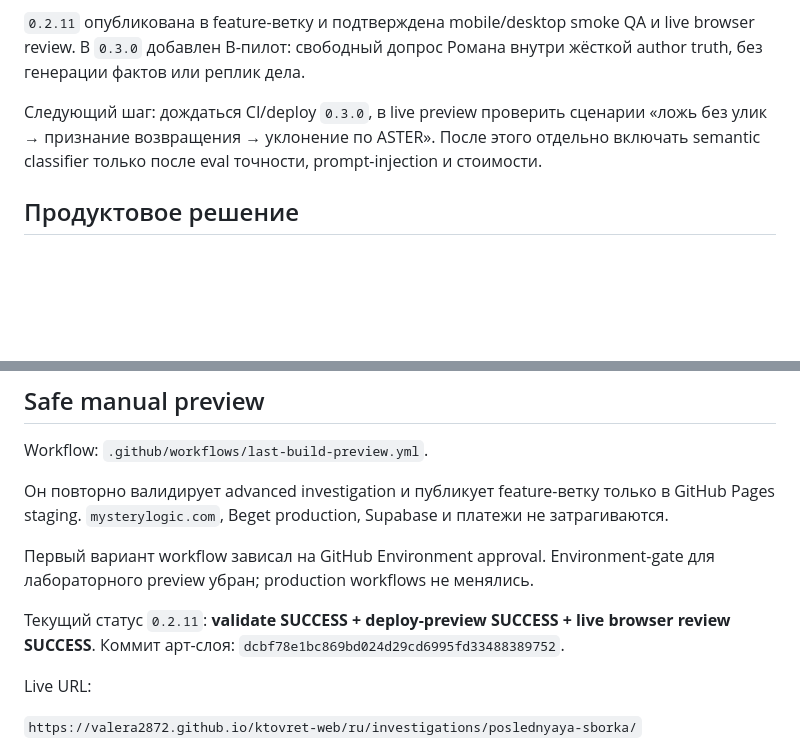
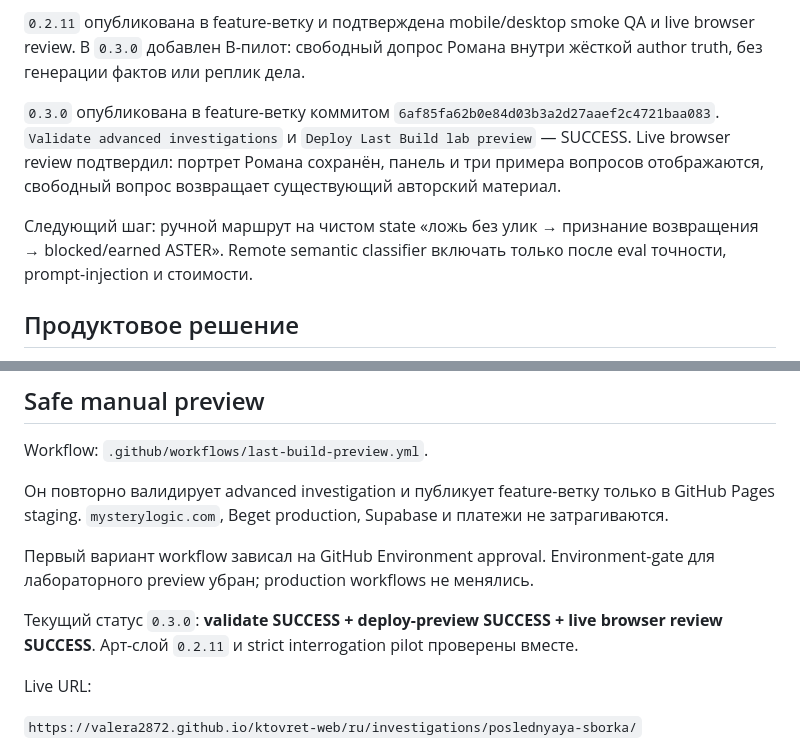
Before and after one commit to valera2872/ktovret-web, a Markdown page: LAST_BUILD_WEB_CHECKPOINT.md, 2 parts joined by grey strips. Drawn GitHub-style; blank space fills up the shorter version.

Commit message:
Record strict interrogation QA checkpoint

```diff
--- a/LAST_BUILD_WEB_CHECKPOINT.md
+++ b/LAST_BUILD_WEB_CHECKPOINT.md
@@ -38,7 +38,9 @@ Production `mysterylogic.com`, Beget, Supabase, платежи и обычные
 
 `0.2.11` опубликована в feature-ветку и подтверждена mobile/desktop smoke QA и live browser review. В `0.3.0` добавлен B-пилот: свободный допрос Романа внутри жёсткой author truth, без генерации фактов или реплик дела.
 
-Следующий шаг: дождаться CI/deploy `0.3.0`, в live preview проверить сценарии «ложь без улик → признание возвращения → уклонение по ASTER». После этого отдельно включать semantic classifier только после eval точности, prompt-injection и стоимости.
+`0.3.0` опубликована в feature-ветку коммитом `6af85fa62b0e84d03b3a2d27aaef2c4721baa083`. `Validate advanced investigations` и `Deploy Last Build lab preview` — SUCCESS. Live browser review подтвердил: портрет Романа сохранён, панель и три примера вопросов отображаются, свободный вопрос возвращает существующий авторский материал.
+
+Следующий шаг: ручной маршрут на чистом state «ложь без улик → признание возвращения → blocked/earned ASTER». Remote semantic classifier включать только после eval точности, prompt-injection и стоимости.
 
 ## Продуктовое решение
 
@@ -183,7 +185,7 @@ Workflow: `.github/workflows/last-build-preview.yml`.
 
 Первый вариант workflow зависал на GitHub Environment approval. Environment-gate для лабораторного preview убран; production workflows не менялись.
 
-Текущий статус `0.2.11`: **validate SUCCESS + deploy-preview SUCCESS + live browser review SUCCESS**. Коммит арт-слоя: `dcbf78e1bc869bd024d29cd6995fd33488389752`.
+Текущий статус `0.3.0`: **validate SUCCESS + deploy-preview SUCCESS + live browser review SUCCESS**. Арт-слой `0.2.11` и strict interrogation pilot проверены вместе.
 
 Live URL:
 
```
